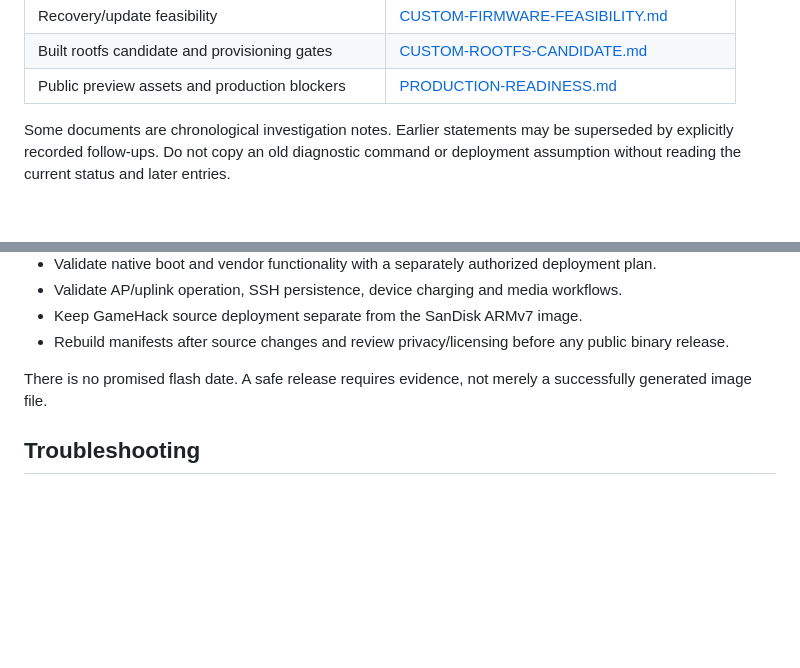
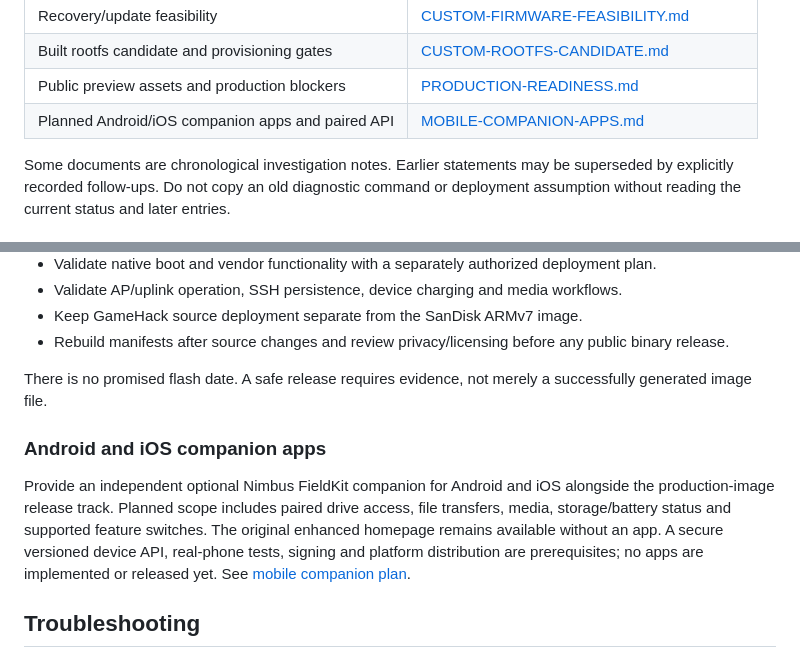
Before and after one commit to jayis1/nimbus-fieldkit, a Markdown page: README.md, 2 parts joined by grey strips. Rendered like a GitHub page; blank space fills up the shorter version.

Commit message:
Plan secure Android and iOS companions for the production release track

```diff
--- a/README.md
+++ b/README.md
@@ -576,6 +576,7 @@ The associated GameHack staging tree is a separate project/workspace. Its newer
 | Recovery/update feasibility | [CUSTOM-FIRMWARE-FEASIBILITY.md](docs/CUSTOM-FIRMWARE-FEASIBILITY.md) |
 | Built rootfs candidate and provisioning gates | [CUSTOM-ROOTFS-CANDIDATE.md](docs/CUSTOM-ROOTFS-CANDIDATE.md) |
 | Public preview assets and production blockers | [PRODUCTION-READINESS.md](docs/PRODUCTION-READINESS.md) |
+| Planned Android/iOS companion apps and paired API | [MOBILE-COMPANION-APPS.md](docs/MOBILE-COMPANION-APPS.md) |
 
 Some documents are chronological investigation notes. Earlier statements may be superseded by explicitly recorded follow-ups. Do not copy an old diagnostic command or deployment assumption without reading the current status and later entries.
 
@@ -623,6 +624,10 @@ Private backups are recovery material, not release assets. Release visibility an
 - Rebuild manifests after source changes and review privacy/licensing before any public binary release.
 
 There is no promised flash date. A safe release requires evidence, not merely a successfully generated image file.
+
+### Android and iOS companion apps
+
+Provide an independent optional Nimbus FieldKit companion for Android and iOS alongside the production-image release track. Planned scope includes paired drive access, file transfers, media, storage/battery status and supported feature switches. The original enhanced homepage remains available without an app. A secure versioned device API, real-phone tests, signing and platform distribution are prerequisites; no apps are implemented or released yet. See [mobile companion plan](docs/MOBILE-COMPANION-APPS.md).
 
 ## Troubleshooting
 
```
Also changed, not shown: docs/MOBILE-COMPANION-APPS.md (added, +48 -0 lines), docs/PRODUCTION-READINESS.md (+3 -0 lines).
